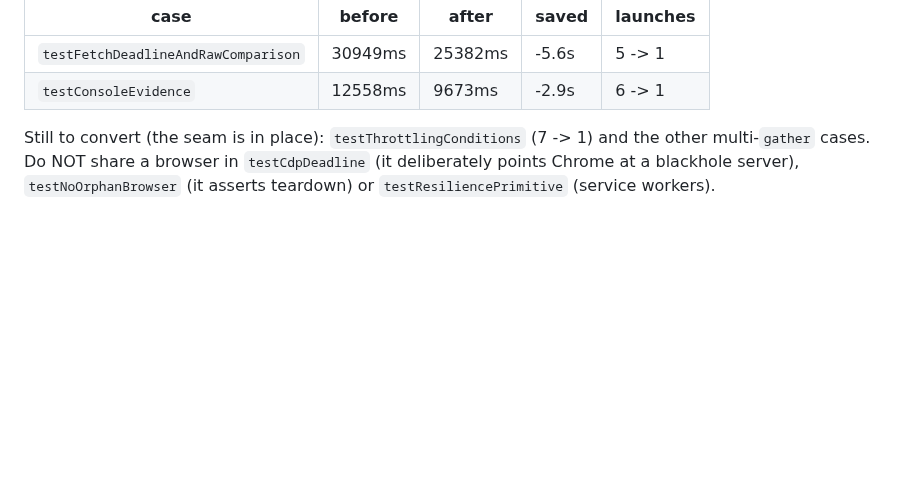
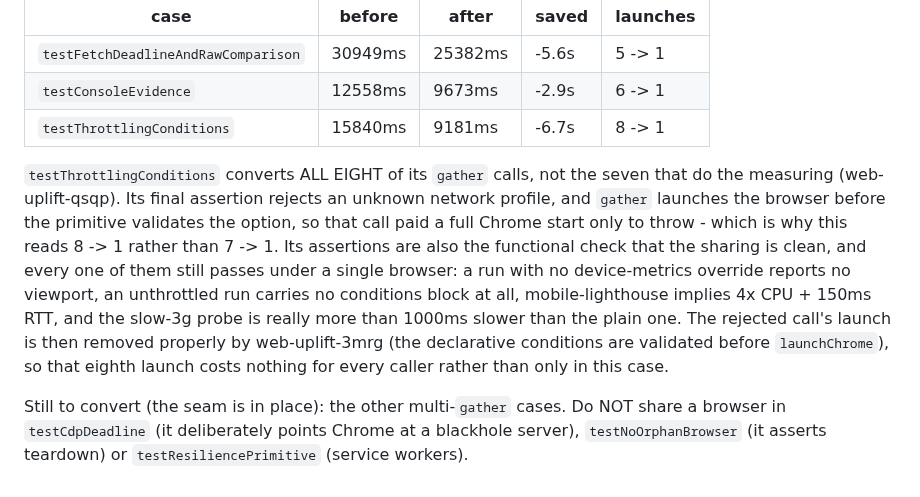
Before and after one commit to PaulKinlan/web-uplift, a Markdown page: docs/speed.md, the part around the change. Drawn GitHub-style; blank space fills up the shorter version.

Commit message:
docs(speed): declare the throttling conversion with its count of eight and its paired numbers (web-uplift-0pkl)
The speed record still listed testThrottlingConditions as unconverted (7 -> 1) after the branch had converted
it (web-uplift-0pkl, filed by this change's reviewer). It now carries its own table row and its numbers from
the paired run on the landing base: 15840ms -> 9181ms, -6.7s, 8 launches -> 1.

The count is EIGHT, not seven, and the text says why: the case's final assertion rejects an unknown network
profile, and gather launches the browser before the primitive validates the option, so that call paid a whole
Chrome start only to throw. The doc also records the two things a reader needs to trust the row - that every
assertion still passes under one browser (no viewport, no conditions block, 4x CPU + 150ms RTT for
mobile-lighthouse, and a real >1000ms slow-3g delta), and that web-uplift-3mrg removes that eighth launch
properly for every caller rather than only here.

Docs only: no code, no test and no assertion changes.

Release-note: none (docs).

```diff
--- a/docs/speed.md
+++ b/docs/speed.md
@@ -139,7 +139,17 @@ console entries after the `/noisy` load, and it still does. Paired measurement (
 | --- | --- | --- | --- | --- |
 | `testFetchDeadlineAndRawComparison` | 30949ms | 25382ms | -5.6s | 5 -> 1 |
 | `testConsoleEvidence` | 12558ms | 9673ms | -2.9s | 6 -> 1 |
+| `testThrottlingConditions` | 15840ms | 9181ms | -6.7s | 8 -> 1 |
 
-Still to convert (the seam is in place): `testThrottlingConditions` (7 -> 1) and the other multi-`gather`
-cases. Do NOT share a browser in `testCdpDeadline` (it deliberately points Chrome at a blackhole server),
+`testThrottlingConditions` converts ALL EIGHT of its `gather` calls, not the seven that do the measuring
+(web-uplift-qsqp). Its final assertion rejects an unknown network profile, and `gather` launches the browser
+before the primitive validates the option, so that call paid a full Chrome start only to throw - which is why
+this reads 8 -> 1 rather than 7 -> 1. Its assertions are also the functional check that the sharing is clean,
+and every one of them still passes under a single browser: a run with no device-metrics override reports no
+viewport, an unthrottled run carries no conditions block at all, mobile-lighthouse implies 4x CPU + 150ms
+RTT, and the slow-3g probe is really more than 1000ms slower than the plain one. The rejected call's launch
+is then removed properly by web-uplift-3mrg (the declarative conditions are validated before `launchChrome`),
+so that eighth launch costs nothing for every caller rather than only in this case.
+
+Still to convert (the seam is in place): the other multi-`gather` cases. Do NOT share a browser in `testCdpDeadline` (it deliberately points Chrome at a blackhole server),
 `testNoOrphanBrowser` (it asserts teardown) or `testResiliencePrimitive` (service workers).
```
